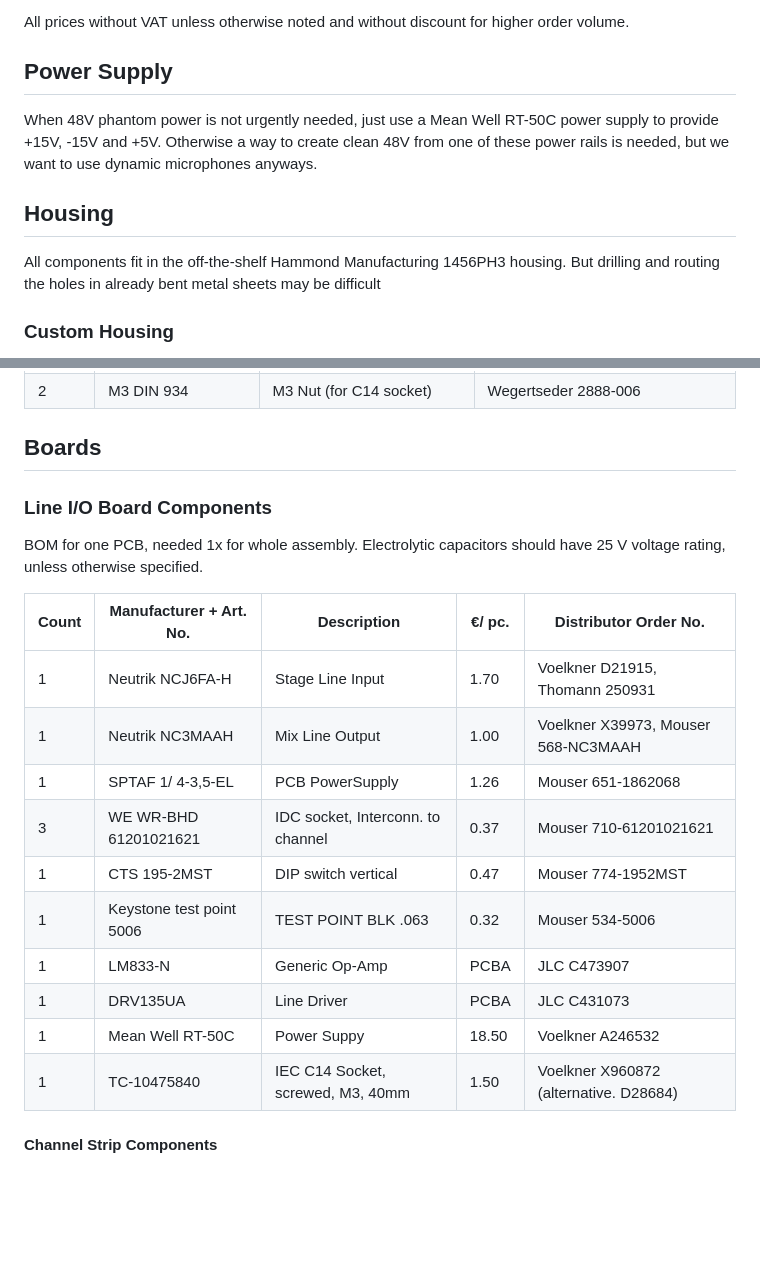
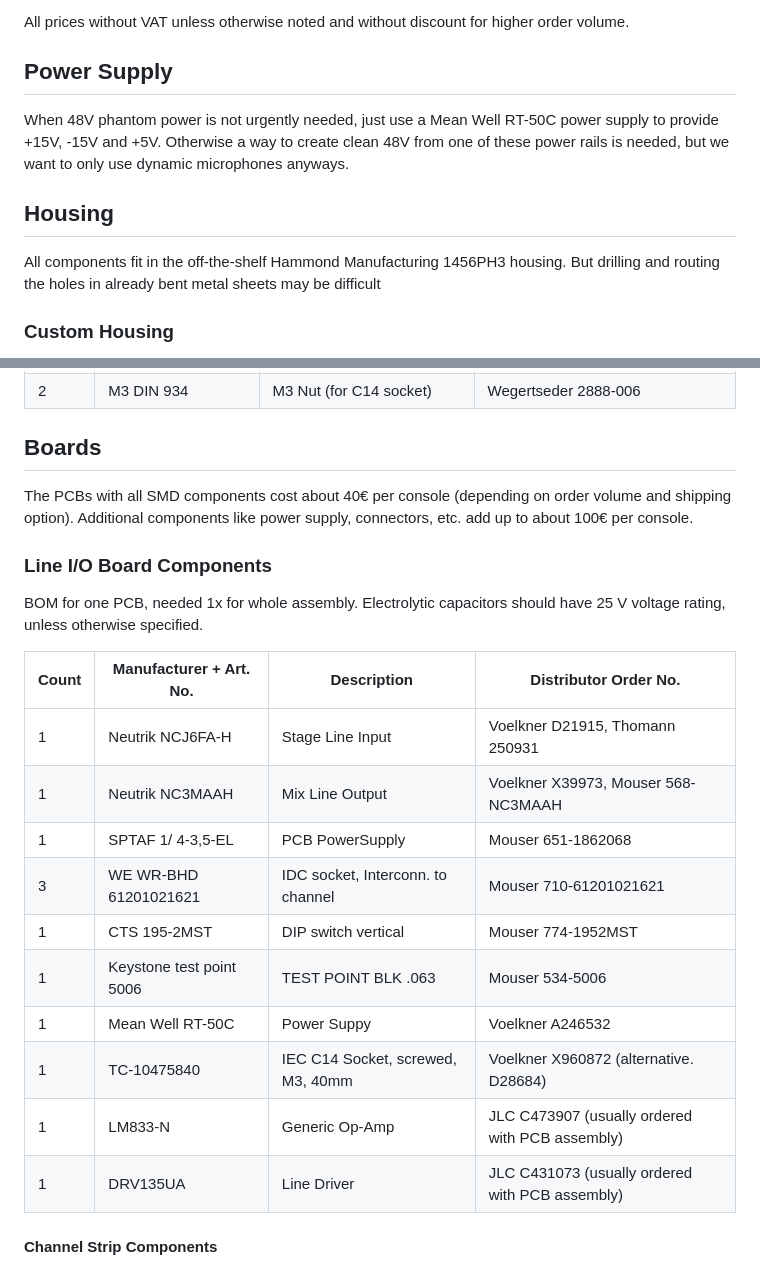
Before and after one commit to c3lingo/c3lingo-interpreter-unit, a Markdown page: bom.md, 2 parts joined by grey strips. Rendered like a GitHub page; blank space fills up the shorter version.

```diff
--- a/bom.md
+++ b/bom.md
@@ -5,14 +5,13 @@ List of major components (resistors and capacitors are left out).
 All prices without VAT unless otherwise noted and without discount for higher order volume.
 
 ## Power Supply
+When 48V phantom power is not urgently needed, just use a Mean Well RT-50C power supply to provide +15V, -15V and +5V.
+Otherwise a way to create clean 48V from one of these power rails is needed, but we want to only use dynamic microphones anyways.
 
-When 48V phantom power is not urgently needed, just use a Mean Well RT-50C power supply to provide +15V, -15V and +5V.
-Otherwise a way to create clean 48V from one of these power rails is needed, but we want to use dynamic microphones anyways.
 
 ## Housing
 All components fit in the off-the-shelf Hammond Manufacturing 1456PH3 housing.
 But drilling and routing the holes in already bent metal sheets may be difficult
-
 
 ### Custom Housing
 The Design is based on the Hammond Manufacturing 1456PH3 with a reduced width and increased hight of the Channel I/O Section
@@ -34,23 +33,25 @@ The Design is based on the Hammond Manufacturing 1456PH3 with a reduced width an
 
 
 ## Boards
+The PCBs with all SMD components cost about 40€ per console (depending on order volume and shipping option).
+Additional components like power supply, connectors, etc. add up to about 100€ per console.
 
 ### Line I/O Board Components
 BOM for one PCB, needed 1x for whole assembly.
 Electrolytic capacitors should have 25 V voltage rating, unless otherwise specified.
 
-| Count | Manufacturer + Art. No.   | Description                       | €/ pc.| Distributor Order No.
-|-------|---------------------------|-----------------------------------|-------|----------------------
-| 1     | Neutrik NCJ6FA-H          | Stage Line Input                  | 1.70  | Voelkner D21915, Thomann 250931
-| 1     | Neutrik NC3MAAH           | Mix Line Output                   | 1.00  | Voelkner X39973, Mouser 568-NC3MAAH
-| 1     | SPTAF 1/ 4-3,5-EL         | PCB PowerSupply                   | 1.26  | Mouser 651-1862068
-| 3     | WE WR-BHD 61201021621     | IDC socket, Interconn. to channel | 0.37  | Mouser 710-61201021621
-| 1     | CTS 195-2MST              | DIP switch vertical               | 0.47  | Mouser 774-1952MST
-| 1     | Keystone test point 5006  | TEST POINT BLK .063               | 0.32  | Mouser 534-5006
-| 1     | LM833-N                   | Generic Op-Amp                    | PCBA  | JLC C473907
-| 1     | DRV135UA                  | Line Driver                       | PCBA  | JLC C431073
-| 1     | Mean Well RT-50C          | Power Suppy                       | 18.50 | Voelkner A246532
-| 1     | TC-10475840               | IEC C14 Socket, screwed, M3, 40mm | 1.50  | Voelkner X960872 (alternative. D28684)
+| Count | Manufacturer + Art. No.   | Description                       | Distributor Order No.
+|-------|---------------------------|-----------------------------------|----------------------
+| 1     | Neutrik NCJ6FA-H          | Stage Line Input                  | Voelkner D21915, Thomann 250931
+| 1     | Neutrik NC3MAAH           | Mix Line Output                   | Voelkner X39973, Mouser 568-NC3MAAH
+| 1     | SPTAF 1/ 4-3,5-EL         | PCB PowerSupply                   | Mouser 651-1862068
+| 3     | WE WR-BHD 61201021621     | IDC socket, Interconn. to channel | Mouser 710-61201021621
+| 1     | CTS 195-2MST              | DIP switch vertical               | Mouser 774-1952MST
+| 1     | Keystone test point 5006  | TEST POINT BLK .063               | Mouser 534-5006
+| 1     | Mean Well RT-50C          | Power Suppy                       | Voelkner A246532
+| 1     | TC-10475840               | IEC C14 Socket, screwed, M3, 40mm | Voelkner X960872 (alternative. D28684)
+| 1     | LM833-N                   | Generic Op-Amp                    | JLC C473907 (usually ordered with PCB assembly)
+| 1     | DRV135UA                  | Line Driver                       | JLC C431073 (usually ordered with PCB assembly)
 
 
 #### Channel Strip Components
```
Also changed, not shown: other parts of bom.md (+30 -30 lines).
